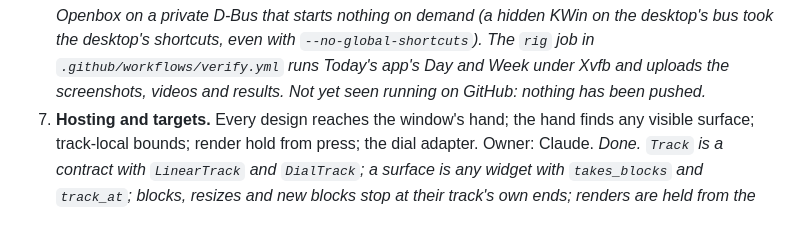
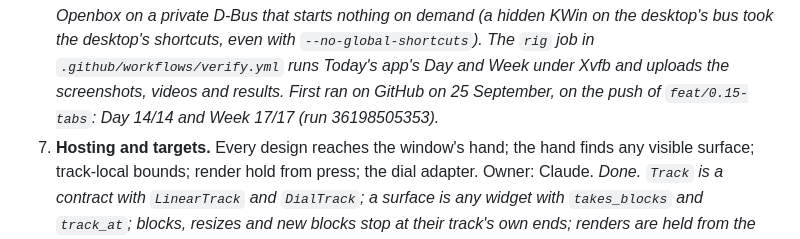
Before and after one commit to j0nsh1n/FlexWeek, a Markdown page: docs/0.15/plan.md, the part around the change. Drawn GitHub-style.

```diff
--- a/docs/0.15/plan.md
+++ b/docs/0.15/plan.md
@@ -112,7 +112,8 @@ storage, CI). Each unit ends green on the rig, on the source gate, and with its
    KWin or Xvfb with Openbox on a private D-Bus that starts nothing on demand (a hidden KWin on the
    desktop's bus took the desktop's shortcuts, even with `--no-global-shortcuts`). The `rig` job in
    `.github/workflows/verify.yml` runs Today's app's Day and Week under Xvfb and uploads the
-   screenshots, videos and results. Not yet seen running on GitHub: nothing has been pushed.*
+   screenshots, videos and results. First ran on GitHub on 25 September, on the push of
+   `feat/0.15-tabs`: Day 14/14 and Week 17/17 (run 36198505353).*
 7. **Hosting and targets.** Every design reaches the window's hand; the hand finds any visible
    surface; track-local bounds; render hold from press; the dial adapter. Owner: Claude.
    *Done. `Track` is a contract with `LinearTrack` and `DialTrack`; a surface is any widget with
```
Also changed, not shown: docs/0.15/architecture.md (+6 -5 lines).
